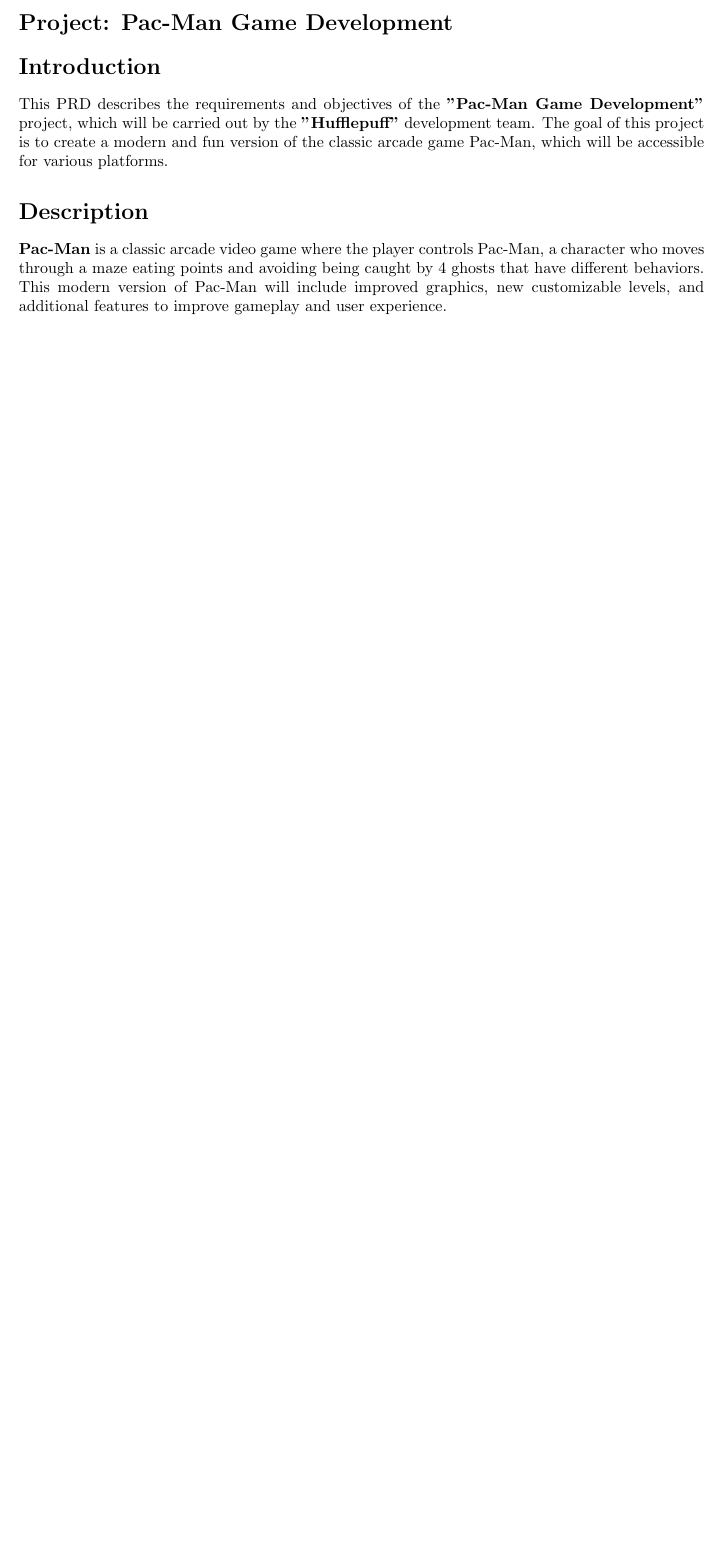
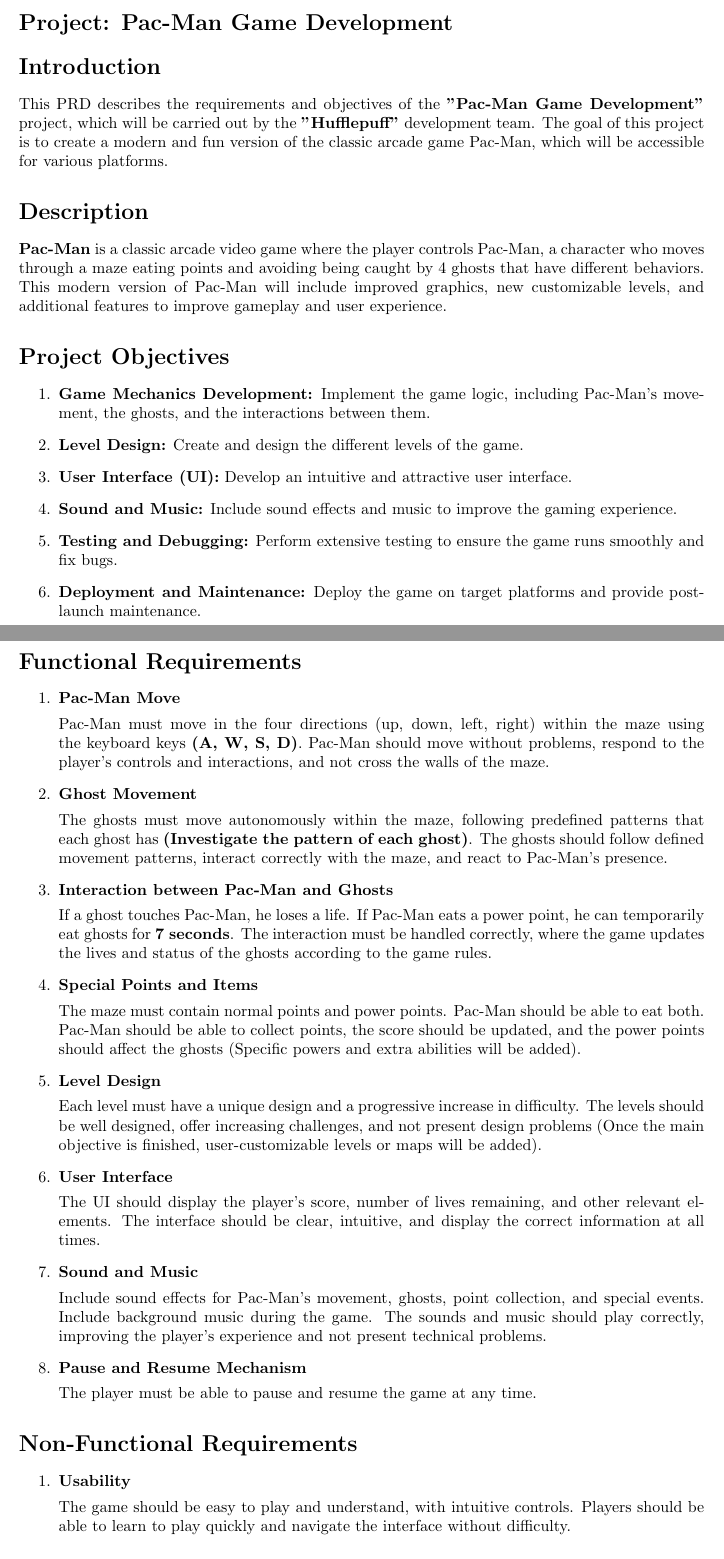
Before and after one commit to luiggy-mamani-jalafund/hufflepuff-own-language, a LaTeX document (sample-software/prd/prd.tex): part of the page before the commit and two parts of pages 1 and 2 of 3 after it, the two joined at a grey line, cut so that both start at the same text, the shorter picture padded with empty space. Compiled offline with pdfLaTeX.

Commit message:
doc: proyect objectives, functional and non functional requirements with latex added

```diff
--- a/sample-software/prd/prd.tex
+++ b/sample-software/prd/prd.tex
@@ -18,3 +18,55 @@
 
 \section*{Description}
 \textbf{Pac-Man} is a classic arcade video game where the player controls Pac-Man, a character who moves through a maze eating points and avoiding being caught by 4 ghosts that have different behaviors. This modern version of Pac-Man will include improved graphics, new customizable levels, and additional features to improve gameplay and user experience.
+
+
+\section*{Project Objectives}
+\begin{enumerate}
+    \item \textbf{Game Mechanics Development:} Implement the game logic, including Pac-Man's movement, the ghosts, and the interactions between them.
+    \item \textbf{Level Design:} Create and design the different levels of the game.
+    \item \textbf{User Interface (UI):} Develop an intuitive and attractive user interface.
+    \item \textbf{Sound and Music:} Include sound effects and music to improve the gaming experience.
+    \item \textbf{Testing and Debugging:} Perform extensive testing to ensure the game runs smoothly and fix bugs.
+    \item \textbf{Deployment and Maintenance:} Deploy the game on target platforms and provide post-launch maintenance.
+\end{enumerate}
+
+\section*{Functional Requirements}
+\begin{enumerate}
+    \item \textbf{Pac-Man Move}
+
+    Pac-Man must move in the four directions (up, down, left, right) within the maze using the keyboard keys \textbf{(A, W, S, D)}. Pac-Man should move without problems, respond to the player's controls and interactions, and not cross the walls of the maze.
+
+    \item \textbf{Ghost Movement}
+
+    The ghosts must move autonomously within the maze, following predefined patterns that each ghost has \textbf{(Investigate the pattern of each ghost)}. The ghosts should follow defined movement patterns, interact correctly with the maze, and react to Pac-Man's presence.
+
+    \item \textbf{Interaction between Pac-Man and Ghosts}
+
+    If a ghost touches Pac-Man, he loses a life. If Pac-Man eats a power point, he can temporarily eat ghosts for \textbf{7 seconds}. The interaction must be handled correctly, where the game updates the lives and status of the ghosts according to the game rules.
+
+    \item \textbf{Special Points and Items}
+
+    The maze must contain normal points and power points. Pac-Man should be able to eat both. Pac-Man should be able to collect points, the score should be updated, and the power points should affect the ghosts (Specific powers and extra abilities will be added).
+
+    \item \textbf{Level Design}
+
+    Each level must have a unique design and a progressive increase in difficulty. The levels should be well designed, offer increasing challenges, and not present design problems (Once the main objective is finished, user-customizable levels or maps will be added).
+
+    \item \textbf{User Interface}
+
+    The UI should display the player's score, number of lives remaining, and other relevant elements. The interface should be clear, intuitive, and display the correct information at all times.
+
+    \item \textbf{Sound and Music}
+
+    Include sound effects for Pac-Man's movement, ghosts, point collection, and special events. Include background music during the game. The sounds and music should play correctly, improving the player's experience and not present technical problems.
+
+    \item \textbf{Pause and Resume Mechanism}
+
+    The player must be able to pause and resume the game at any time.
+\end{enumerate}
+
+\section*{Non-Functional Requirements}
+\begin{enumerate}
+    \item \textbf{Usability}
+
+    The game should be easy to play and understand, with intuitive controls. Players should be able to learn to play quickly and navigate the interface without difficulty.
```
Also changed, not shown: sample-software/prd/prd.tex (16 more changed lines).
